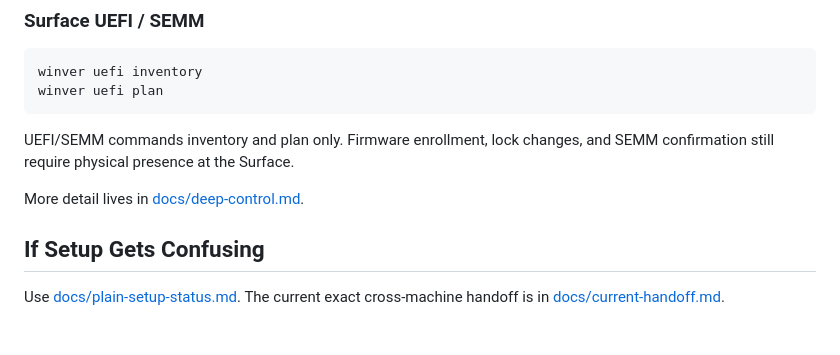
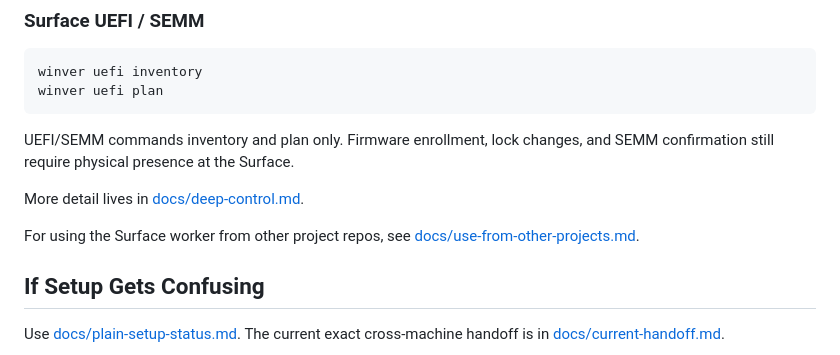
Before and after one commit to aarohkandy/winver, a Markdown page: README.md, the part around the change. Drawn GitHub-style; blank space fills up the shorter version.

Commit message:
Document using winver from other projects

```diff
--- a/README.md
+++ b/README.md
@@ -217,6 +217,8 @@ UEFI/SEMM commands inventory and plan only. Firmware enrollment, lock changes, a
 
 More detail lives in [docs/deep-control.md](docs/deep-control.md).
 
+For using the Surface worker from other project repos, see [docs/use-from-other-projects.md](docs/use-from-other-projects.md).
+
 ## If Setup Gets Confusing
 
 Use [docs/plain-setup-status.md](docs/plain-setup-status.md).
```
Also changed, not shown: docs/use-from-other-projects.md (added, +177 -0 lines).
